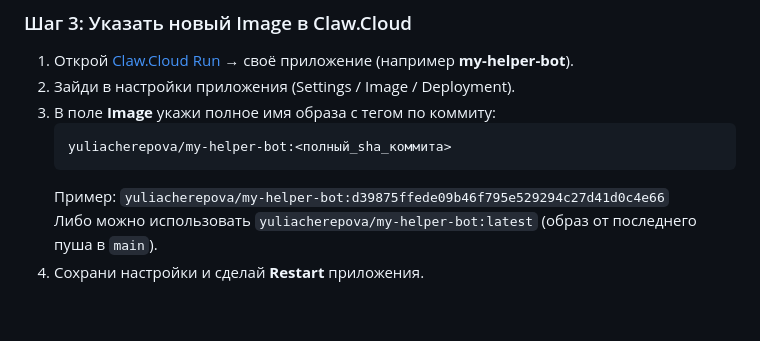
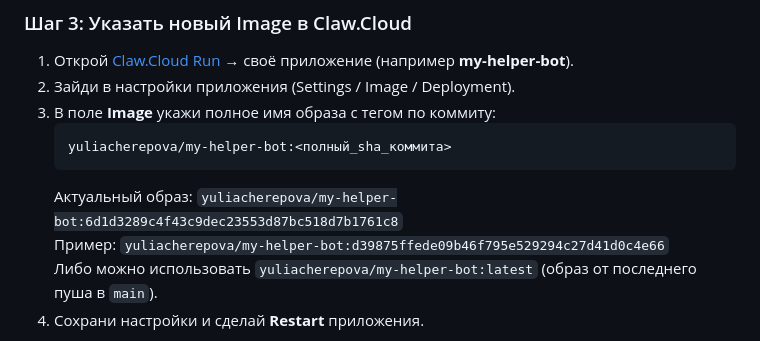
Before and after one commit to cherepova-dev/my-helper-bot, a Markdown page: DEPLOY_CLAW_CLOUD.md, the part around the change. Rendered like a GitHub page; blank space fills up the shorter version.

Commit message:
docs(claw): update current production image tag

````diff
--- a/DEPLOY_CLAW_CLOUD.md
+++ b/DEPLOY_CLAW_CLOUD.md
@@ -38,6 +38,7 @@ git push origin main
    ```text
    yuliacherepova/my-helper-bot:<полный_sha_коммита>
    ```
+   Актуальный образ: `yuliacherepova/my-helper-bot:6d1d3289c4f43c9dec23553d87bc518d7b1761c8`
    Пример: `yuliacherepova/my-helper-bot:d39875ffede09b46f795e529294c27d41d0c4e66`
    Либо можно использовать `yuliacherepova/my-helper-bot:latest` (образ от последнего пуша в `main`).
 4. Сохрани настройки и сделай **Restart** приложения.
````
